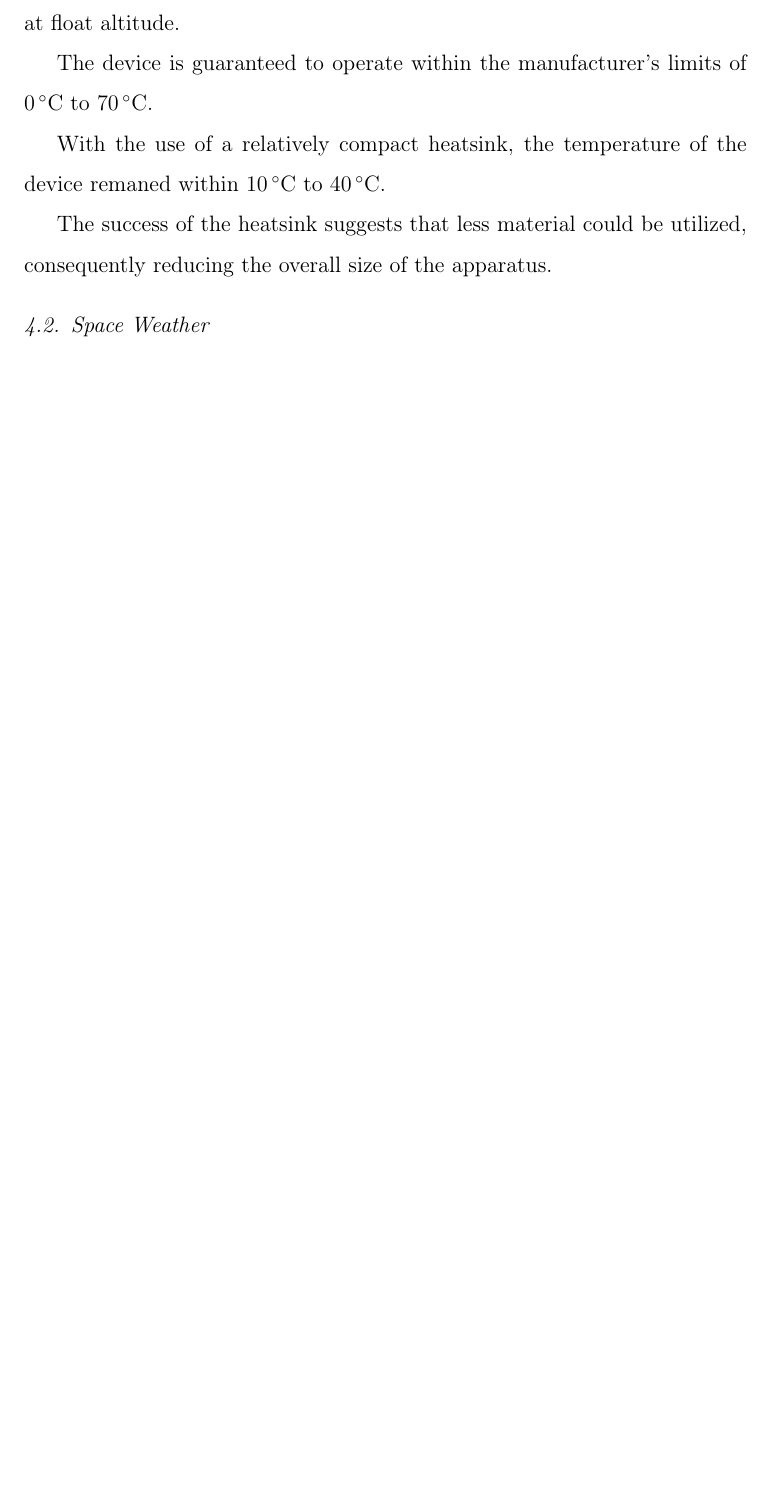
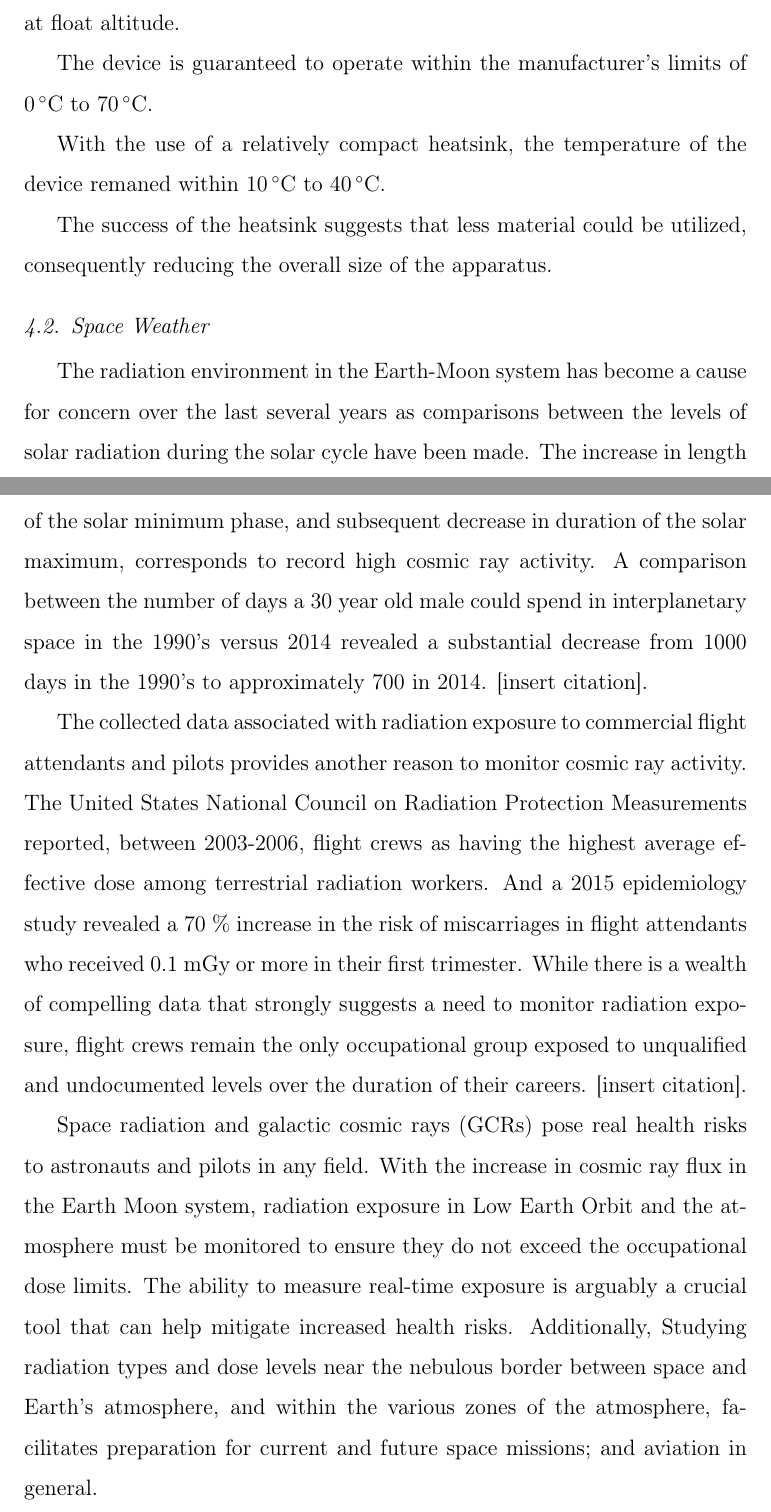
Before and after one commit to UH-MiniPix-Collaboration/MiniPIX, a LaTeX paper (paper/MiniPIX.tex, which reads paper/Discussion.tex): part of page 12 of 16 before the commit and two parts of pages 12 and 13 of 17 after it, the two joined at a grey line, cut so that both start at the same text, the shorter picture padded with empty space. Compiled offline with pdfLaTeX.

Commit message:
Update Discussion.tex
Initial Space Weather discussion Draft

```diff
--- a/paper/Discussion.tex
+++ b/paper/Discussion.tex
@@ -47,6 +47,16 @@ The success of the heatsink suggests that less material could be utilized, conse
 % Mention the issues with modeling aviation radiation exposure with simulations as opposed to real data. I found a paper from one of the RaD-X authors that details this point: https://agupubs.onlinelibrary.wiley.com/doi/10.1002/2016SW001399
 
 
+The radiation environment in the Earth-Moon system has become a cause for concern over the last several years as comparisons between the levels of solar radiation during the solar cycle have been made. The increase in length of the solar minimum phase, and subsequent decrease in duration of the solar maximum, corresponds to record high cosmic ray activity.  A comparison between the number of days a 30 year old male could spend in interplanetary space in the 1990's versus 2014 revealed a substantial decrease from 1000 days in the 1990's to approximately 700 in 2014. [insert citation].
+
+The collected data associated with radiation exposure to commercial flight attendants and pilots provides another reason to monitor cosmic ray activity.  The United States National Council on Radiation Protection Measurements reported, between 2003-2006, flight crews as having the highest average effective dose among terrestrial radiation workers.  And a 2015 epidemiology study revealed a 70 \% increase in the risk of miscarriages in flight attendants who received 0.1 mGy or more in their first trimester.  While there is a wealth of compelling data that strongly suggests a need to monitor radiation exposure, flight crews remain the only occupational group exposed to unqualified and undocumented levels over the duration of their careers. [insert citation].
+
+Space radiation and galactic cosmic rays (GCRs) pose real health risks to astronauts and  pilots in any field.  With the increase in cosmic ray flux in the Earth Moon system, radiation exposure in Low Earth Orbit and the atmosphere must be monitored to ensure they do not exceed the occupational dose limits.  The ability to measure real-time exposure is arguably a crucial tool that can help mitigate increased health risks.  Additionally, Studying radiation types and dose levels near the nebulous border between space and Earth's atmosphere, and within the various zones of the atmosphere, facilitates preparation for current and future space missions; and aviation in general.
+
+%To monitor tnauts he radiation in the upper atmosphere and beyond, a USB TimePIX device could be effectively used as a low cost dosimeter.  TimePIX detectors have many applications in the realm of particle physics, specially with their small physical and power consumption footprint. Overall, TimePIX devices could be setup to create a network of devices to better understand the Earth space radiation environment and observe space weather.
+%
+
+
 
 \subsection{Success of SORA Relative to Others}
 
```
